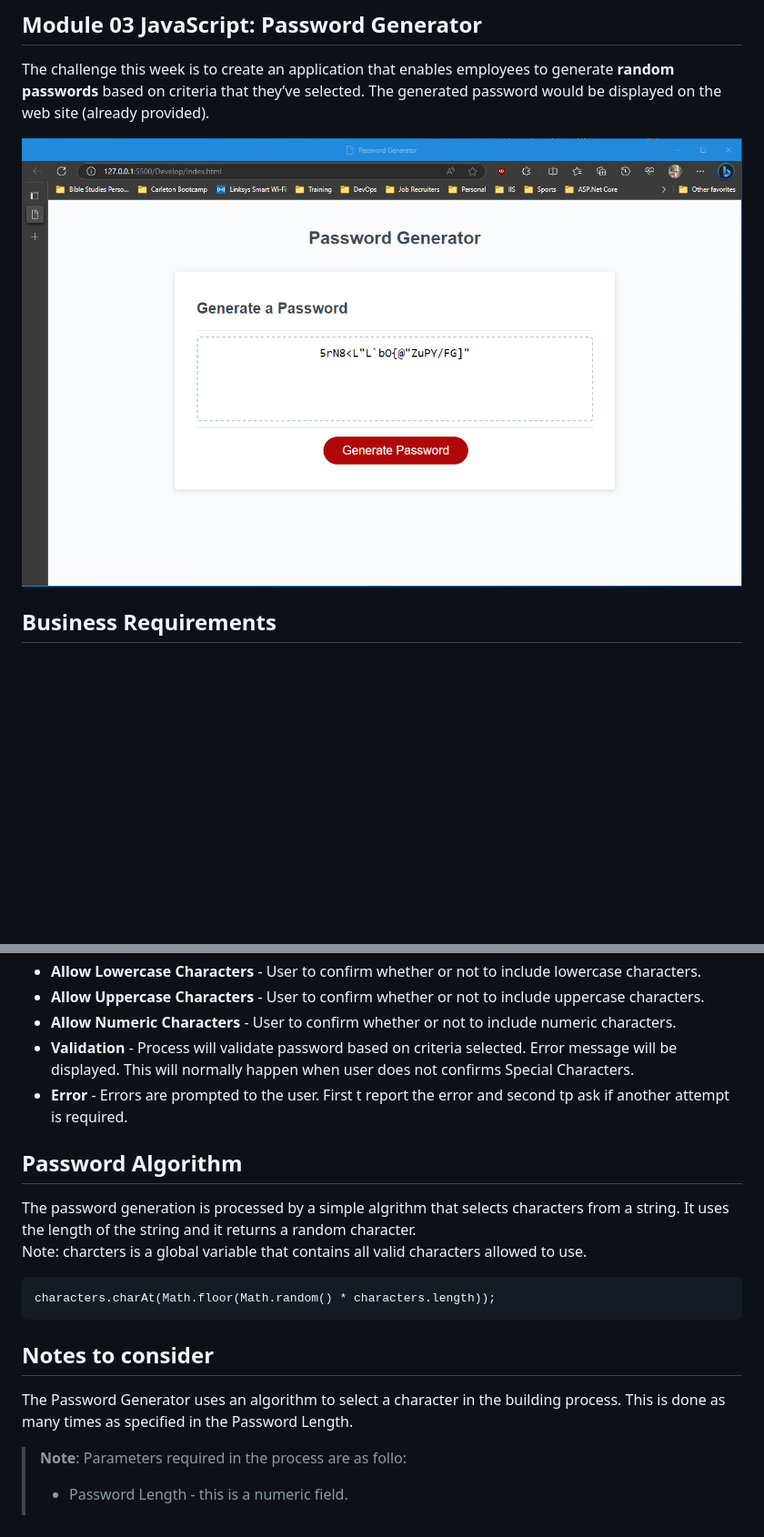
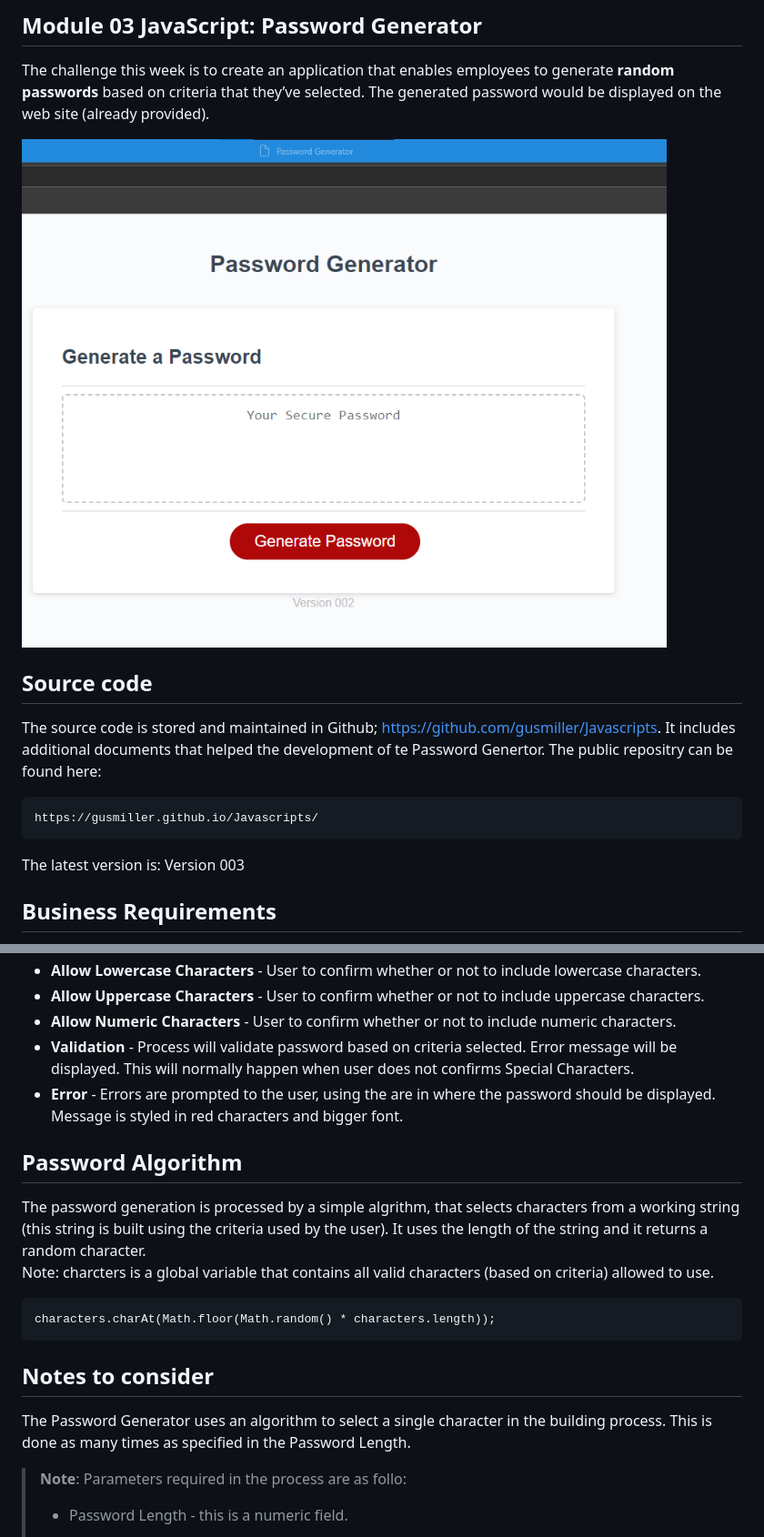
Before and after one commit to gusmiller/Javascripts, a Markdown page: README.md, 2 parts joined by grey strips. Shown: that part at 91% size. Drawn GitHub-style; pictures changed too: Assets/img/PasswordGenerator.png; blank space fills up the shorter version.

Commit message:
Dev-002 Minor changes. Change version

````diff
--- a/README.md
+++ b/README.md
@@ -22,6 +22,14 @@ The challenge this week is to create an application that enables employees to ge
 
 <img src="./Assets/img/PasswordGenerator.png" height="750">
 
+## Source code
+The source code is stored and maintained in Github; https://github.com/gusmiller/Javascripts. It includes additional documents that helped the development of te Password Genertor. The public repositry can be found here:
+
+```
+https://gusmiller.github.io/Javascripts/
+```
+The latest version is: Version 003
+
 ## Business Requirements
 The Password Generator should allow user to define some parameters that need to be taken into consideration. The JavaScript will take care to use selected parameters while creating the password. The prompts are as follow:
 
@@ -32,18 +40,18 @@ The Password Generator should allow user to define some parameters that need to
 <li><strong>Allow <span style="color:yellow;">Uppercase</span> Characters</strong> - User to confirm whether or not to include uppercase characters.</li>
 <li><strong>Allow <span style="color:yellow;">Numeric</span> Characters</strong> - User to confirm whether or not to include numeric characters.</li>
 <li><strong>Validation</strong> - Process will validate password based on criteria selected. Error message will be displayed. This will normally happen when user does not confirms Special Characters.
-<li><strong>Error</strong> - Errors are prompted to the user. First t report the error and second tp ask if another attempt is required.</li>
+<li><strong>Error</strong> - Errors are prompted to the user, using the are in where the password should be displayed. Message is styled in red characters and bigger font.</li>
 </ul>
 
 ## Password Algorithm
-The password generation is processed by a simple algrithm that selects characters from a string. It uses the length of the string and it returns a random character.<br/> <span style="color:cyan">Note:</span> charcters is a global variable that contains all valid characters allowed to use.
+The password generation is processed by a simple algrithm, that selects characters from a working string (this string is built using the criteria used by the user). It uses the length of the string and it returns a random character.<br/> <span style="color:cyan">Note:</span> charcters is a global variable that contains all valid characters (based on criteria) allowed to use.
 
 ```
 characters.charAt(Math.floor(Math.random() * characters.length));
 ```
 
 ## Notes to consider
-The Password Generator uses an algorithm to select a character in the building process. This is done as many times as specified in the Password Length.
+The Password Generator uses an algorithm to select a single character in the building process. This is done as many times as specified in the Password Length.
 
 > **Note**: Parameters required in the process are as follo:
 >
````
Also changed, not shown: 1 other file.
